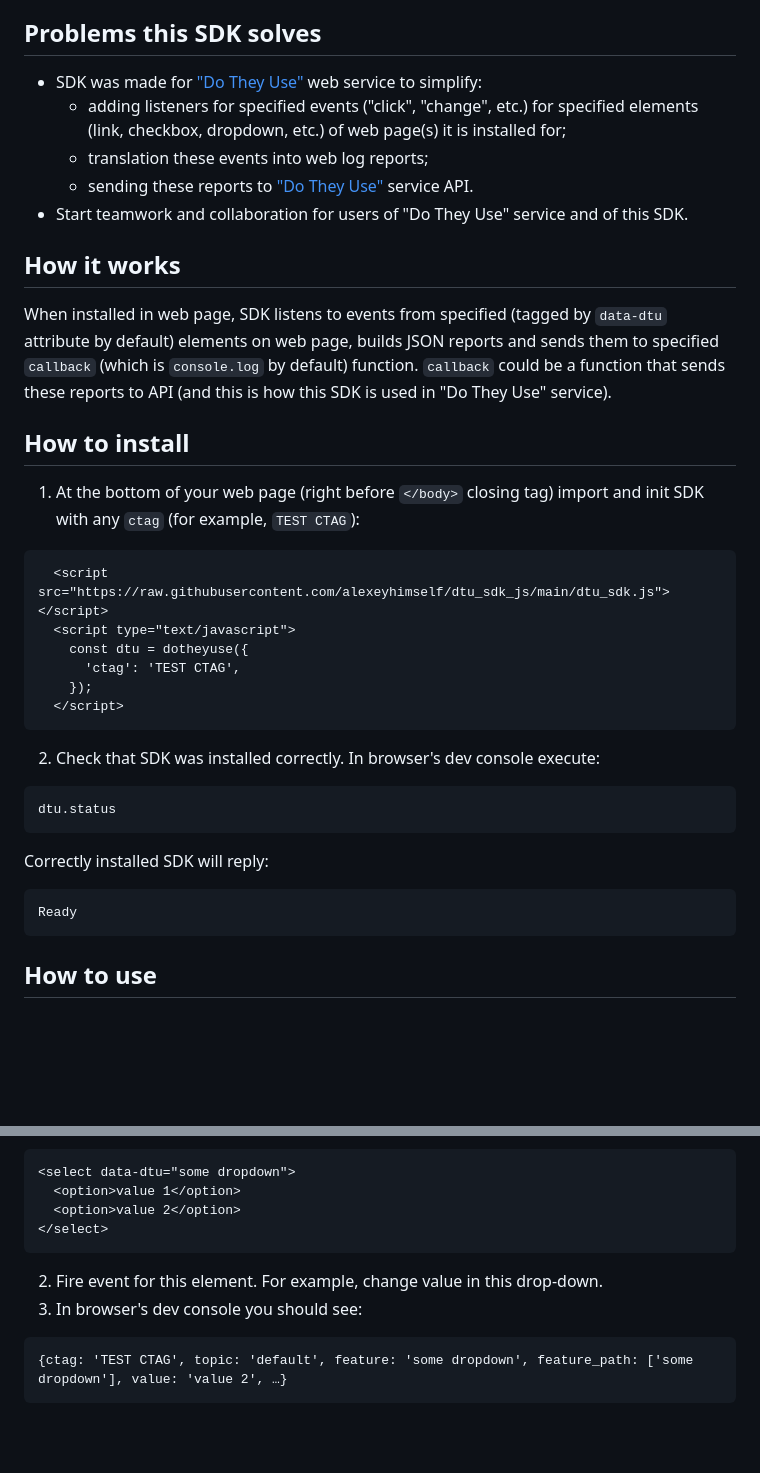
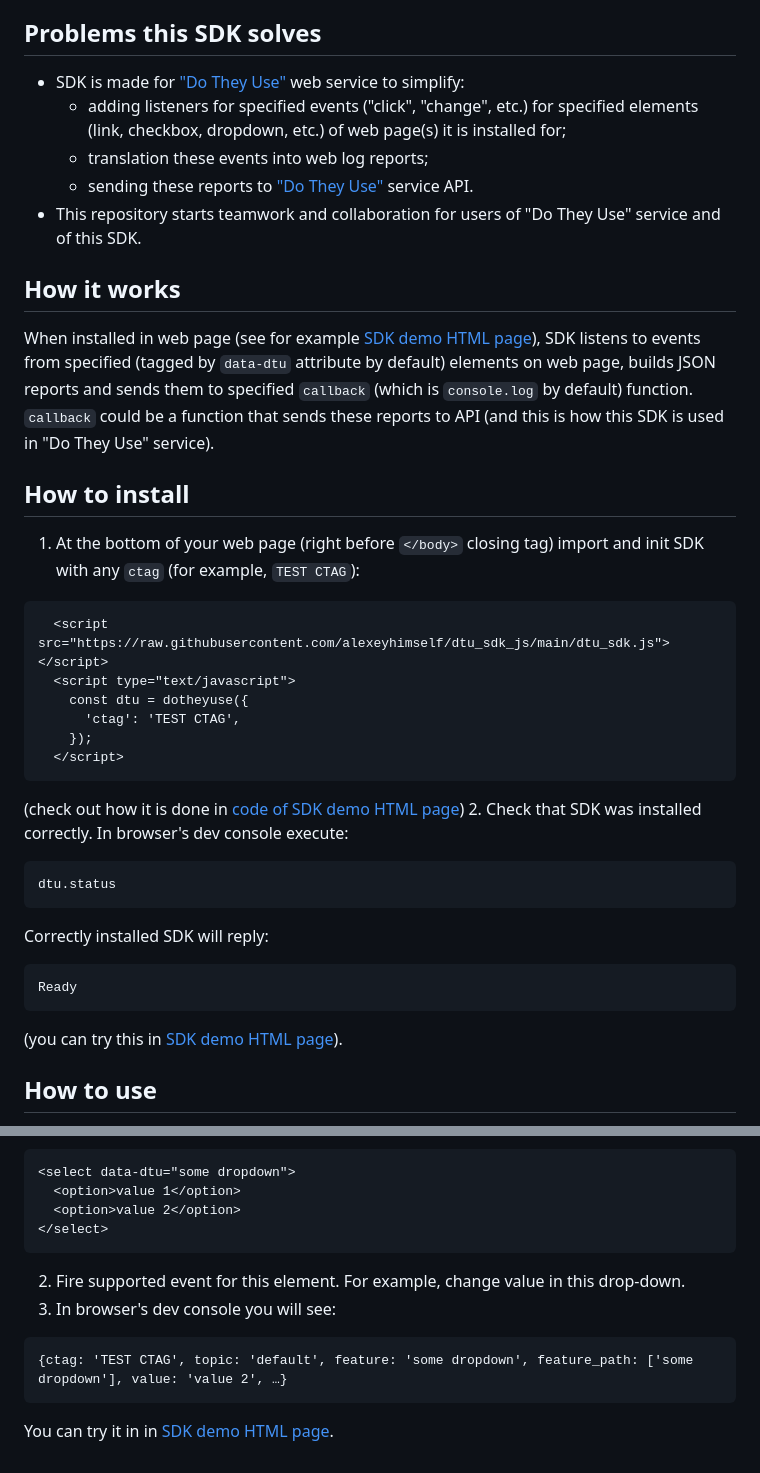
Before and after one commit to alexeyhimself/dtu_sdk_js, a Markdown page: README.md, 2 parts joined by grey strips. Drawn GitHub-style; blank space fills up the shorter version.

````diff
--- a/README.md
+++ b/README.md
@@ -19,14 +19,14 @@ This information helps team to:
 Addressed answers on these questions lead to better UX both for Product teams and for Product users. Product gets better and this better is driven not by assumptions but by real usage data by real users.
 
 ## Problems this SDK solves
-* SDK was made for ["Do They Use"](https://dotheyuse.com) web service to simplify:
+* SDK is made for ["Do They Use"](https://dotheyuse.com) web service to simplify:
   * adding listeners for specified events ("click", "change", etc.) for specified elements (link, checkbox, dropdown, etc.) of web page(s) it is installed for;
   * translation these events into web log reports;
   * sending these reports to ["Do They Use"](https://dotheyuse.com) service API.
-* Start teamwork and collaboration for users of "Do They Use" service and of this SDK.
+* This repository starts teamwork and collaboration for users of "Do They Use" service and of this SDK.
 
 ## How it works
-When installed in web page, SDK listens to events from specified (tagged by `data-dtu` attribute by default) elements on web page, builds JSON reports and sends them to specified `callback` (which is `console.log` by default) function. `callback` could be a function that sends these reports to API (and this is how this SDK is used in "Do They Use" service).
+When installed in web page (see for example [SDK demo HTML page](https://alexeyhimself.github.io/dtu_sdk_js/dtu_sdk_js_demo.html)), SDK listens to events from specified (tagged by `data-dtu` attribute by default) elements on web page, builds JSON reports and sends them to specified `callback` (which is `console.log` by default) function. `callback` could be a function that sends these reports to API (and this is how this SDK is used in "Do They Use" service).
 
 ## How to install
 1. At the bottom of your web page (right before `</body>` closing tag) import and init SDK with any `ctag` (for example, `TEST CTAG`):
@@ -38,6 +38,7 @@ When installed in web page, SDK listens to events from specified (tagged by `dat
     });
   </script>
 ```
+(check out how it is done in [code of SDK demo HTML page](https://github.com/alexeyhimself/dtu_sdk_js/blob/main/dtu_sdk_js_demo.html))
 2. Check that SDK was installed correctly. In browser's dev console execute:
 ```
 dtu.status
@@ -46,5 +47,6 @@ Correctly installed SDK will reply:
 ```
 Ready
 ```
+(you can try this in [SDK demo HTML page](https://alexeyhimself.github.io/dtu_sdk_js/dtu_sdk_js_demo.html)).
 
 ## How to use
@@ -55,8 +57,9 @@ Ready
   <option>value 2</option>
 </select>
 ```
-2. Fire event for this element. For example, change value in this drop-down.
-3. In browser's dev console you should see:
+2. Fire supported event for this element. For example, change value in this drop-down.
+3. In browser's dev console you will see:
 ```
 {ctag: 'TEST CTAG', topic: 'default', feature: 'some dropdown', feature_path: ['some dropdown'], value: 'value 2', …}
 ```
+You can try it in in [SDK demo HTML page](https://alexeyhimself.github.io/dtu_sdk_js/dtu_sdk_js_demo.html).
````
Also changed, not shown: other parts of README.md (+1 -1 lines).
